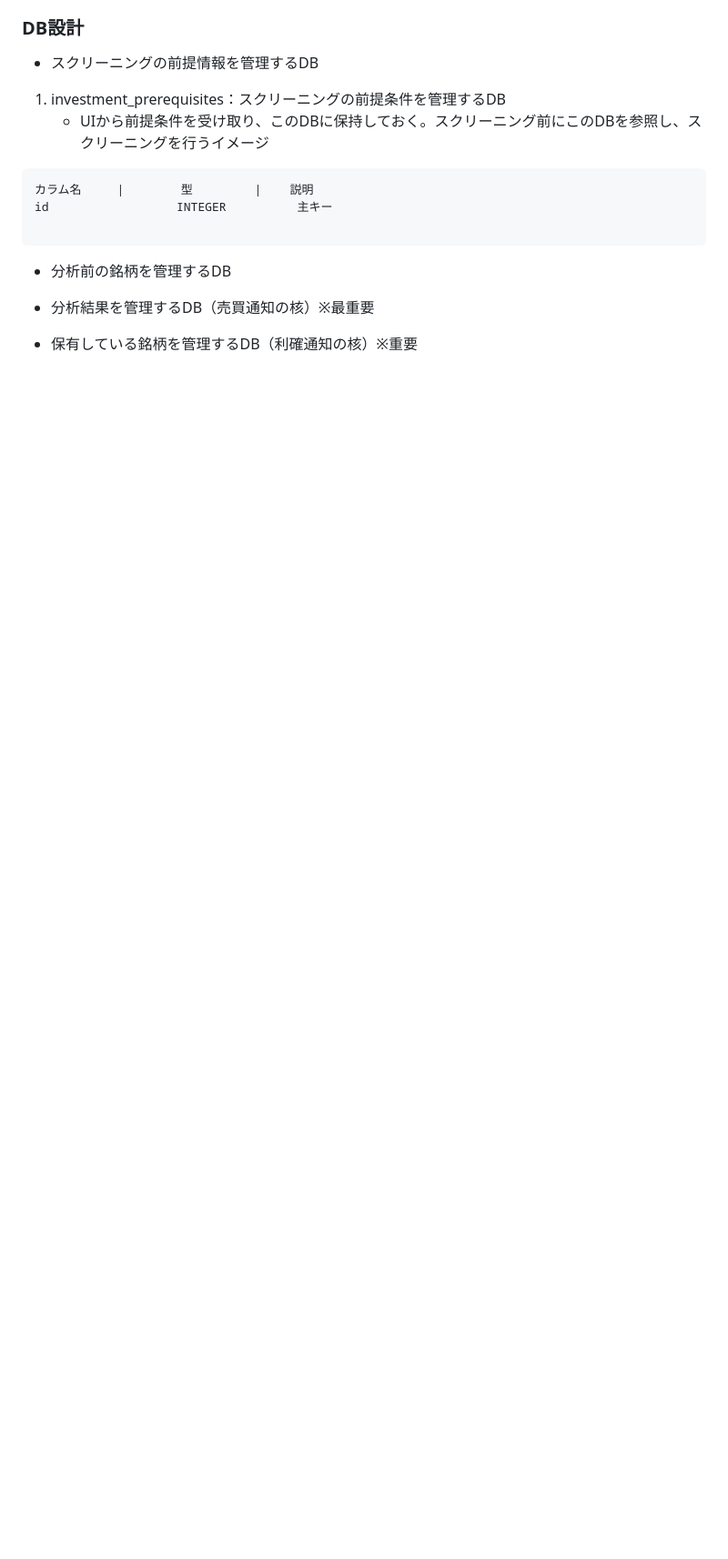
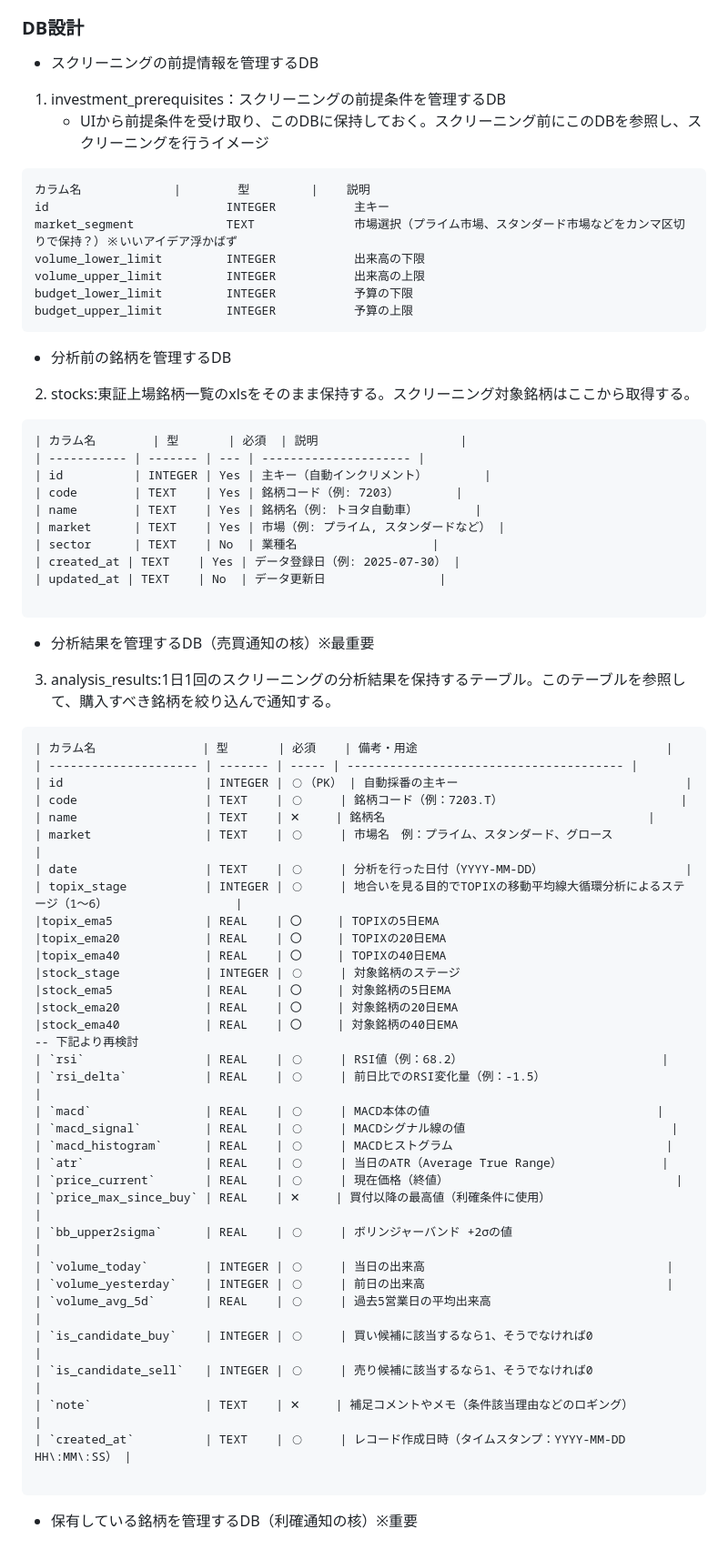
Before and after one commit to hiropon0216/stock_screening_app, a Markdown page: README.md, the part around the change. Shown at 91% size. Rendered like a GitHub page; blank space fills up the shorter version.

Commit message:
READMEの更新

````diff
--- a/README.md
+++ b/README.md
@@ -363,13 +363,68 @@ Webhookを用いて、Pythonから通知を送る。
 1. investment_prerequisites：スクリーニングの前提条件を管理するDB
    * UIから前提条件を受け取り、このDBに保持しておく。スクリーニング前にこのDBを参照し、スクリーニングを行うイメージ
 ```
-カラム名     |        型　       |    説明
-id                  INTEGER          主キー
+カラム名             |        型　       |    説明
+id                         INTEGER           主キー
+market_segment             TEXT              市場選択（プライム市場、スタンダード市場などをカンマ区切りで保持？）※いいアイデア浮かばず
+volume_lower_limit         INTEGER           出来高の下限
+volume_upper_limit         INTEGER           出来高の上限
+budget_lower_limit         INTEGER           予算の下限
+budget_upper_limit         INTEGER           予算の上限
+```
+
+* 分析前の銘柄を管理するDB
+2. stocks:東証上場銘柄一覧のxlsをそのまま保持する。スクリーニング対象銘柄はここから取得する。
+```
+| カラム名        | 型       | 必須  | 説明                    |
+| ----------- | ------- | --- | --------------------- |
+| id          | INTEGER | Yes | 主キー（自動インクリメント）        |
+| code        | TEXT    | Yes | 銘柄コード（例: 7203）        |
+| name        | TEXT    | Yes | 銘柄名（例: トヨタ自動車）        |
+| market      | TEXT    | Yes | 市場（例: プライム, スタンダードなど） |
+| sector      | TEXT    | No  | 業種名                   |
+| created_at | TEXT    | Yes | データ登録日（例: 2025-07-30） |
+| updated_at | TEXT    | No  | データ更新日                |
 
 ```
 
-* 分析前の銘柄を管理するDB
-
 * 分析結果を管理するDB（売買通知の核）※最重要
 
+3. analysis_results:1日1回のスクリーニングの分析結果を保持するテーブル。このテーブルを参照して、購入すべき銘柄を絞り込んで通知する。
+```
+| カラム名               | 型       | 必須    | 備考・用途                                   |
+| --------------------- | ------- | ----- | --------------------------------------- |
+| id                    | INTEGER | ◯（PK） | 自動採番の主キー                                |
+| code                  | TEXT    | ◯     | 銘柄コード（例：7203.T）                         |
+| name                  | TEXT    | ✕     | 銘柄名                                     |
+| market                | TEXT    | ◯     | 市場名　例：プライム、スタンダード、グロース               |
+| date                  | TEXT    | ◯     | 分析を行った日付（YYYY-MM-DD）                    |
+| topix_stage           | INTEGER | ◯     | 地合いを見る目的でTOPIXの移動平均線大循環分析によるステージ（1〜6）                  |
+|topix_ema5             | REAL    | 〇     | TOPIXの5日EMA
+|topix_ema20            | REAL    | 〇     | TOPIXの20日EMA
+|topix_ema40            | REAL    | 〇     | TOPIXの40日EMA
+|stock_stage            | INTEGER | ◯     | 対象銘柄のステージ
+|stock_ema5             | REAL    | 〇     | 対象銘柄の5日EMA
+|stock_ema20            | REAL    | 〇     | 対象銘柄の20日EMA
+|stock_ema40            | REAL    | 〇     | 対象銘柄の40日EMA
+-- 下記より再検討
+| `rsi`                 | REAL    | ◯     | RSI値（例：68.2）                            |
+| `rsi_delta`           | REAL    | ◯     | 前日比でのRSI変化量（例：-1.5）                     |
+| `macd`                | REAL    | ◯     | MACD本体の値                                |
+| `macd_signal`         | REAL    | ◯     | MACDシグナル線の値                             |
+| `macd_histogram`      | REAL    | ◯     | MACDヒストグラム                              |
+| `atr`                 | REAL    | ◯     | 当日のATR（Average True Range）              |
+| `price_current`       | REAL    | ◯     | 現在価格（終値）                                |
+| `price_max_since_buy` | REAL    | ✕     | 買付以降の最高値（利確条件に使用）                       |
+| `bb_upper2sigma`      | REAL    | ◯     | ボリンジャーバンド +2σの値                         |
+| `volume_today`        | INTEGER | ◯     | 当日の出来高                                  |
+| `volume_yesterday`    | INTEGER | ◯     | 前日の出来高                                  |
+| `volume_avg_5d`       | REAL    | ◯     | 過去5営業日の平均出来高                            |
+| `is_candidate_buy`    | INTEGER | ◯     | 買い候補に該当するなら1、そうでなければ0                   |
+| `is_candidate_sell`   | INTEGER | ◯     | 売り候補に該当するなら1、そうでなければ0                   |
+| `note`                | TEXT    | ✕     | 補足コメントやメモ（条件該当理由などのロギング）                |
+| `created_at`          | TEXT    | ◯     | レコード作成日時（タイムスタンプ：YYYY-MM-DD HH\:MM\:SS） |
+
+```
+
+
 * 保有している銘柄を管理するDB（利確通知の核）※重要
````
